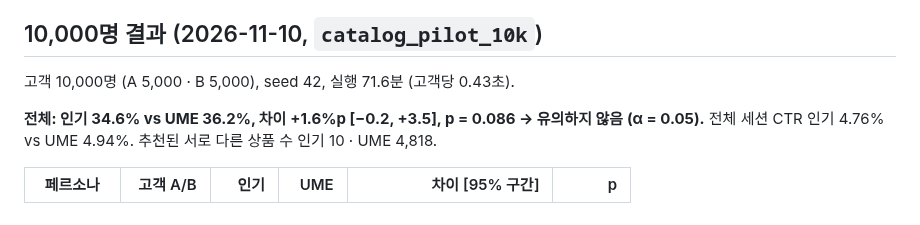
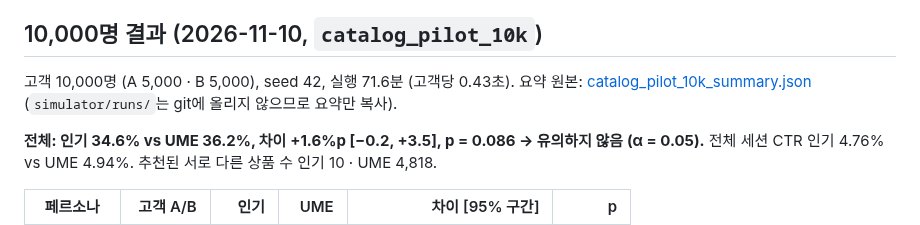
Before and after one commit to 3sunghynix/multimodal-recsys, a Markdown page: docs/project/실제카탈로그_AB_파일럿.md, the part around the change. Rendered like a GitHub page.

Commit message:
docs: link 10k pilot summary from run guide

```diff
--- a/docs/project/실제카탈로그_AB_파일럿.md
+++ b/docs/project/실제카탈로그_AB_파일럿.md
@@ -64,7 +64,7 @@ docker compose run --rm --no-deps \
 
 ## 10,000명 결과 (2026-11-10, `catalog_pilot_10k`)
 
-고객 10,000명 (A 5,000 · B 5,000), seed 42, 실행 71.6분 (고객당 0.43초).
+고객 10,000명 (A 5,000 · B 5,000), seed 42, 실행 71.6분 (고객당 0.43초). 요약 원본: [catalog_pilot_10k_summary.json](catalog_pilot_10k_summary.json) (`simulator/runs/`는 git에 올리지 않으므로 요약만 복사).
 
 **전체: 인기 34.6% vs UME 36.2%, 차이 +1.6%p [−0.2, +3.5], p = 0.086 → 유의하지 않음 (α = 0.05).**
 전체 세션 CTR 인기 4.76% vs UME 4.94%. 추천된 서로 다른 상품 수 인기 10 · UME 4,818.
```
